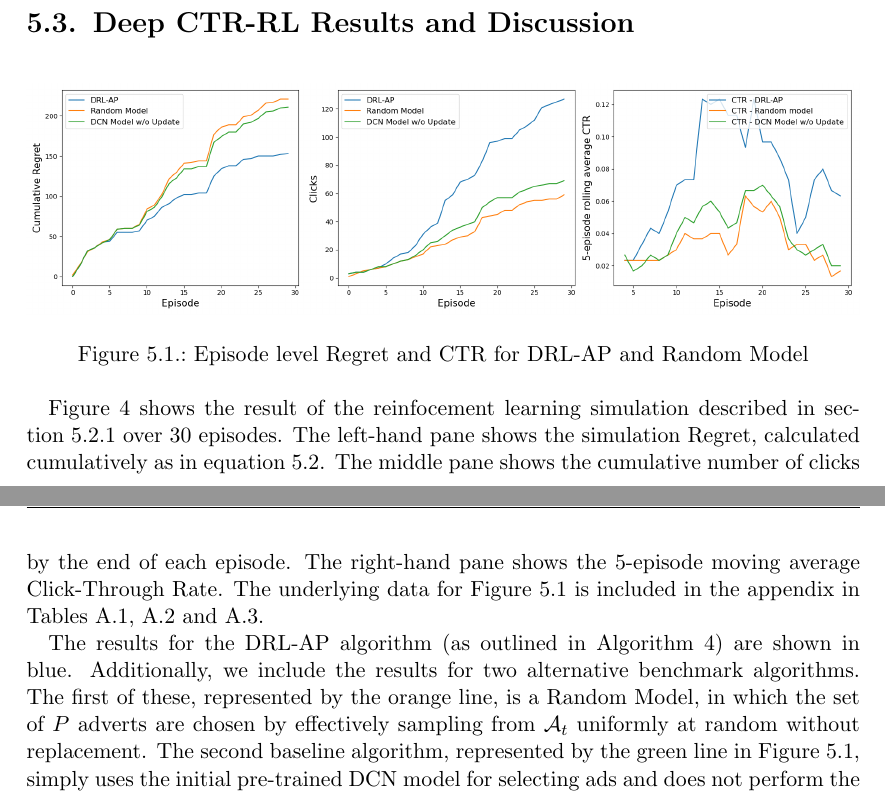
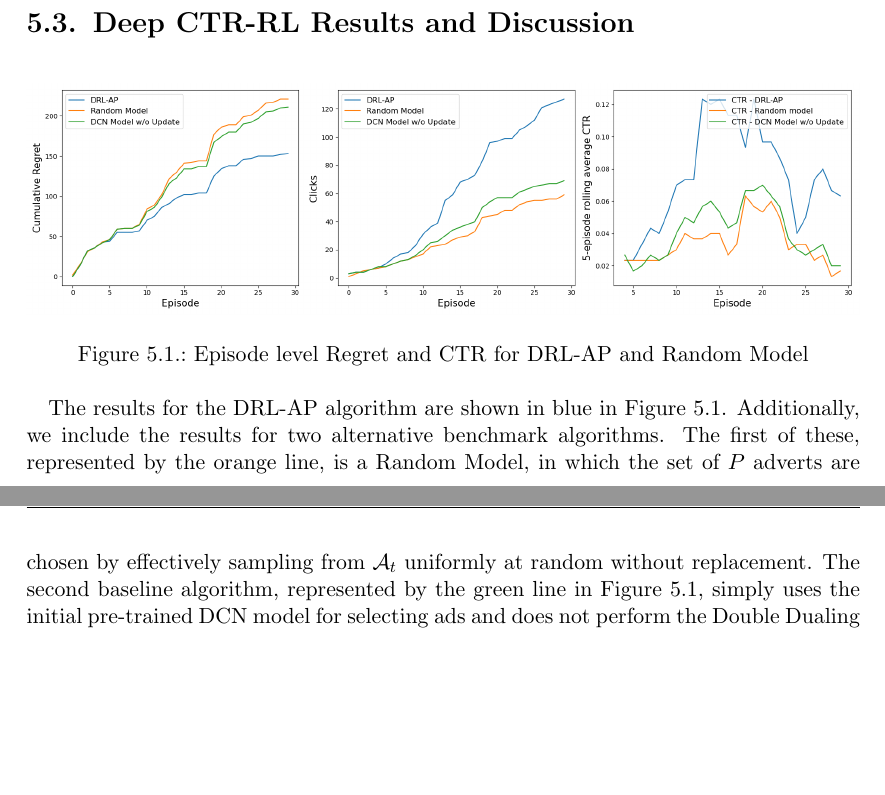
Before and after one commit to martinbatek/drl-ad-personalization, a LaTeX thesis (latex_report/main.tex): two parts of pages 54 and 55 of 67 before the commit and two parts of pages 54 and 55 of 66 after it, joined at a grey line, cut so that both start at the same text, the shorter picture padded with empty space. The pictures show the PDF file latex_report/main.pdf that the author committed with the source.

Commit message:
starting with the conclusion

```diff
--- a/latex_report/main.tex
+++ b/latex_report/main.tex
@@ -1996,15 +1996,7 @@ are stipulated in table~\ref{tab:rl-parameters}.
     \label{fig:drl-ap}
 \end{figure}
 
-Figure~\ref{alg:drl-ap} shows the result of the reinfocement learning simulation
-described in section~\ref{sec:sim-description} over 30 episodes. The left-hand pane shows
-the simulation Regret, calculated cumulatively as in equation~\ref{eqn:sim-regret}.
-The middle pane shows the cumulative number of clicks by the end of each episode.
-The right-hand pane shows the 5-episode moving average Click-Through Rate. The underlying
-data for Figure~\ref{fig:drl-ap} is included in the appendix in Tables \ref{tab:drl-ap},
-\ref{tab:random-selection} and \ref{tab:dcn-model}.
-
-The results for the DRL-AP algorithm (as outlined in Algorithm~\ref{alg:drl-ap}) are shown in blue.
+The results for the DRL-AP algorithm are shown in blue in Figure~\ref{fig:drl-ap}.
 Additionally, we include the results for two alternative benchmark algorithms. The first
 of these, represented by the orange line, is a Random Model, in which the set of
 $P$ adverts are chosen by effectively sampling from $\mathcal{A}_t$ uniformly at random without
```
Also changed, not shown: latex_report/main.pdf.
